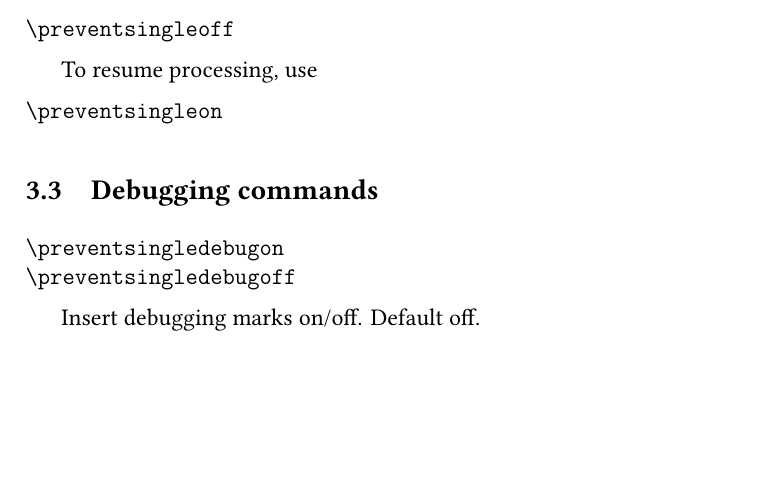
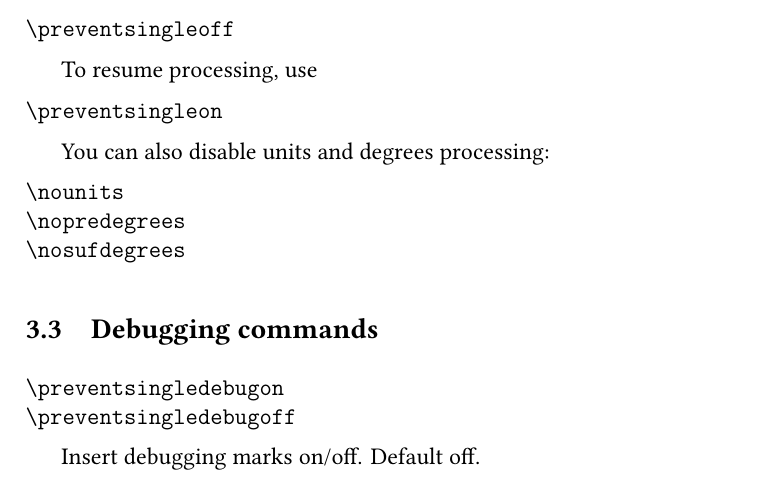
Before and after one commit to michal-h21/luavlna, a LaTeX document (doc.tex): part of page 4 of 5 before the commit and part of page 4 of 6 after it, cut so that both start at the same text, the shorter picture padded with empty space. Compiled offline with LuaLaTeX.

Commit message:
Documentation about disabling of degree and unit processing

```diff
--- a/doc.tex
+++ b/doc.tex
@@ -177,6 +177,14 @@ To resume processing, use
 \cmd{\preventsingleon}
 \end{mycode}
 
+You can also disable units and degrees processing:
+
+\begin{mycode}
+  \cmd{\nounits}\\
+  \cmd{\nopredegrees}\\
+  \cmd{\nosufdegrees}
+\end{mycode}
+
 \subsection{Debugging commands}
 \begin{mycode}
 \cmd{\preventsingledebugon}\par
```
Also changed, not shown: doc.pdf.
